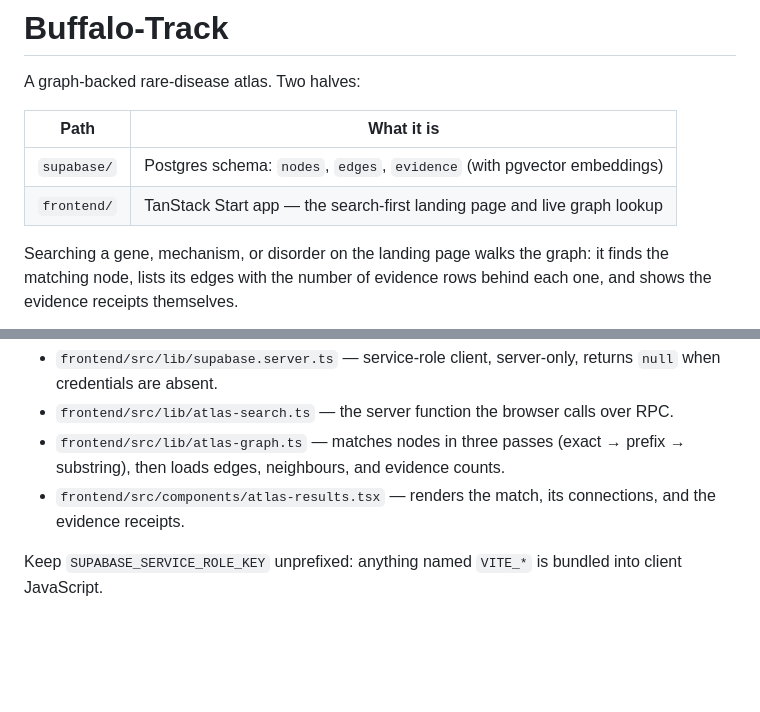
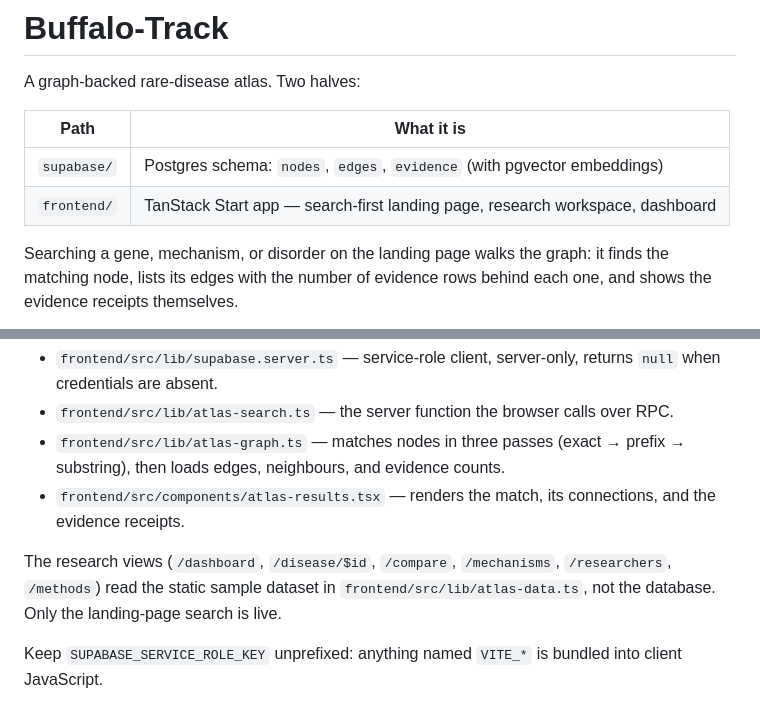
Before and after one commit to Rohit-ATS/Buffalo-Track, a Markdown page: README.md, 2 parts joined by grey strips. Rendered like a GitHub page; blank space fills up the shorter version.

Commit message:
Note the research views and what is actually live
The dashboard build added six research routes backed by the static
sample dataset. Says so explicitly, so the live landing-page search is
not confused with the demo data behind the rest.

```diff
--- a/README.md
+++ b/README.md
@@ -5,7 +5,7 @@ A graph-backed rare-disease atlas. Two halves:
 | Path        | What it is                                                                    |
 | ----------- | ----------------------------------------------------------------------------- |
 | `supabase/` | Postgres schema: `nodes`, `edges`, `evidence` (with pgvector embeddings)      |
-| `frontend/` | TanStack Start app — the search-first landing page and live graph lookup      |
+| `frontend/` | TanStack Start app — search-first landing page, research workspace, dashboard |
 
 Searching a gene, mechanism, or disorder on the landing page walks the graph: it
 finds the matching node, lists its edges with the number of evidence rows behind
@@ -69,6 +69,11 @@ The lookup runs in a TanStack Start **server function**:
 - `frontend/src/components/atlas-results.tsx` — renders the match, its connections,
   and the evidence receipts.
 
+The research views (`/dashboard`, `/disease/$id`, `/compare`, `/mechanisms`,
+`/researchers`, `/methods`) read the static sample dataset in
+`frontend/src/lib/atlas-data.ts`, not the database. Only the landing-page search
+is live.
+
 Keep `SUPABASE_SERVICE_ROLE_KEY` unprefixed: anything named `VITE_*` is bundled
 into client JavaScript.
 
```
